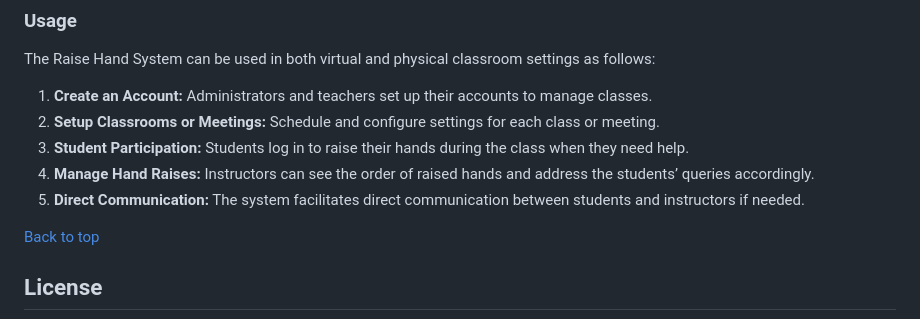
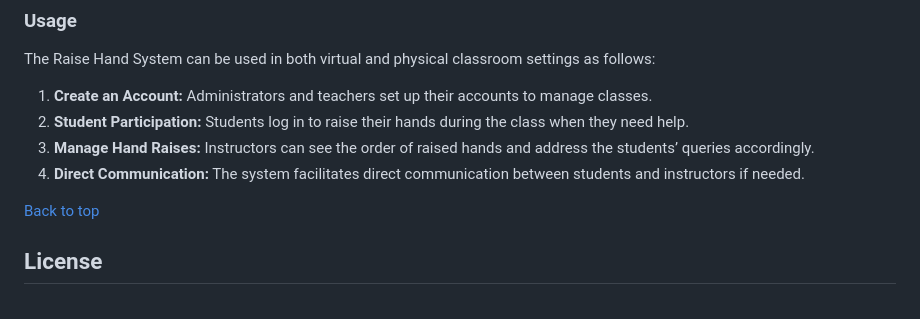
Before and after one commit to RashedAsaad1/RaiseHandSystem, a Markdown page: README.md, the part around the change. GitHub-like rendering.

```diff
--- a/README.md
+++ b/README.md
@@ -82,10 +82,9 @@ Now, you should be able to access the application locally at `http://localhost:8
 The Raise Hand System can be used in both virtual and physical classroom settings as follows:
 
 1. **Create an Account:** Administrators and teachers set up their accounts to manage classes.
-2. **Setup Classrooms or Meetings:** Schedule and configure settings for each class or meeting.
-3. **Student Participation:** Students log in to raise their hands during the class when they need help.
-4. **Manage Hand Raises:** Instructors can see the order of raised hands and address the students’ queries accordingly.
-5. **Direct Communication:** The system facilitates direct communication between students and instructors if needed.
+2. **Student Participation:** Students log in to raise their hands during the class when they need help.
+3. **Manage Hand Raises:** Instructors can see the order of raised hands and address the students’ queries accordingly.
+4. **Direct Communication:** The system facilitates direct communication between students and instructors if needed.
 
 [Back to top](#table-of-contents)
 
```
